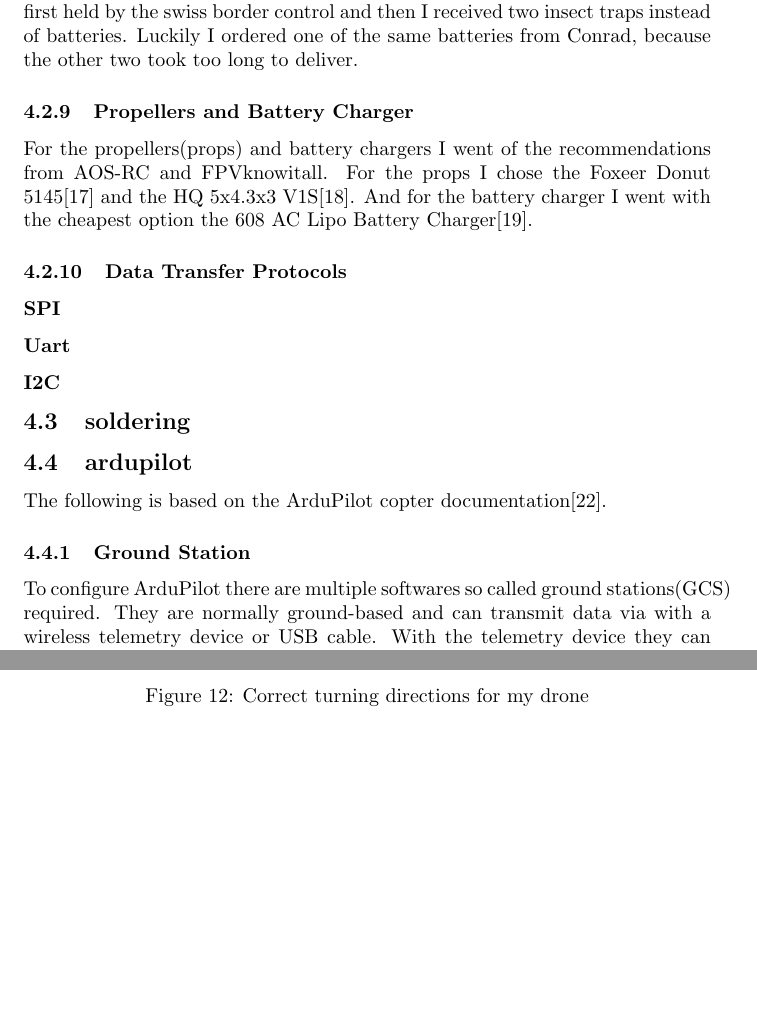
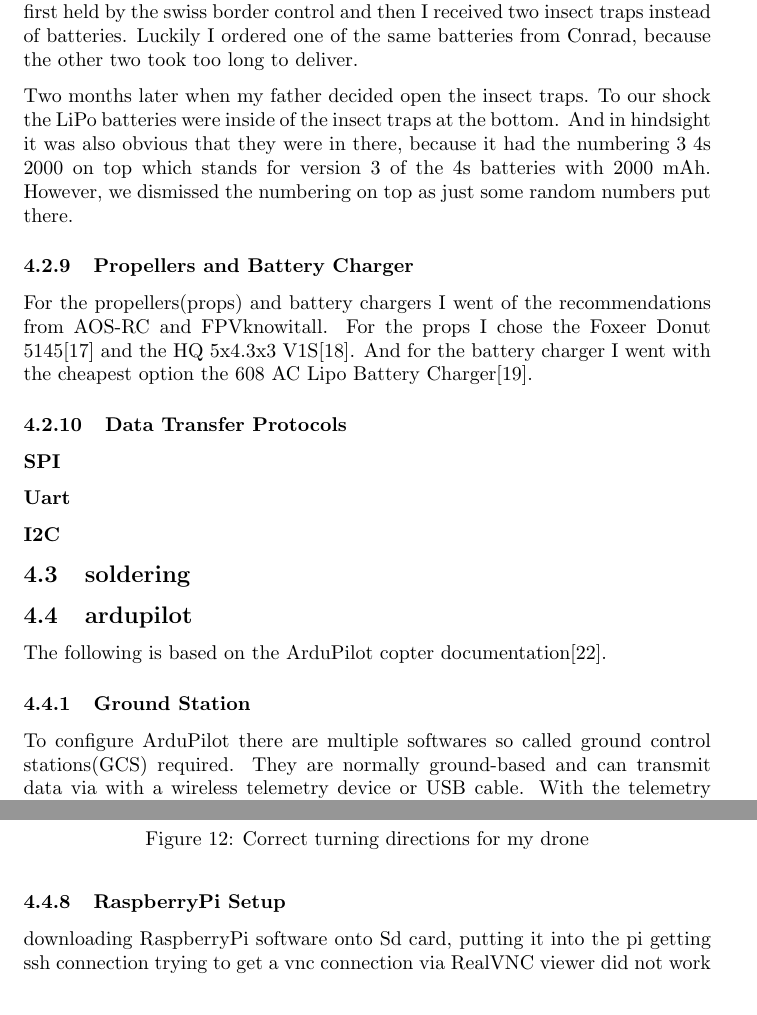
Before and after one commit to pythonnoob9903/MA-project, a LaTeX document (document.tex): two parts of pages 8 and 14 of 17 before the commit and two parts of pages 8 and 15 of 17 after it, joined at a grey line, cut so that both start at the same text, the shorter picture padded with empty space. Compiled offline with pdfLaTeX.

Commit message:
raspberry pi ssh connection
- minor TODOs added

```diff
--- a/document.tex
+++ b/document.tex
@@ -154,6 +155,8 @@ sorting=ynt
 	The more severe problem I ran into was that the batteries from AliExpress were first held by the swiss border control and then I received two insect traps instead of batteries. Luckily I ordered one of the same batteries from Conrad, because the other two took too long to deliver.
 	% TODO add pictures of the insect traps
 
+	Two months later when my father decided open the insect traps. To our shock the LiPo batteries were inside of the insect traps at the bottom. And in hindsight it was also obvious that they were in there, because it had the numbering 3 4s 2000 on top which stands for version 3 of the 4s batteries with 2000 mAh. However, we dismissed the numbering on top as just some random numbers put there.
+
 	\subsubsection{Propellers and Battery Charger}
 	For the propellers(props) and battery chargers I went of the recommendations from AOS-RC and FPVknowitall. For the props I chose the Foxeer Donut 5145\cite{toroidal} and the HQ 5x4.3x3 V1S\cite{hqprops}. And for the battery charger I went with the cheapest option the 608 AC Lipo Battery Charger\cite{lipocharger}.
 
@@ -170,7 +173,7 @@ sorting=ynt
 	\subsection{ardupilot}
 	The following is based on the ArduPilot copter documentation\cite{ardupilotdocs}.
 	\subsubsection{Ground Station}
-	To configure ArduPilot there are multiple softwares so called ground stations(GCS) required. They are normally ground-based and can transmit data via with a wireless telemetry device or USB cable.  With the telemetry device they can also control the drone from the ground and alter the route it is autonomously flying.
+	To configure ArduPilot there are multiple softwares so called ground control stations(GCS) required. They are normally ground-based and can transmit data via with a wireless telemetry device or USB cable.  With the telemetry device they can also control the drone from the ground and alter the route it is autonomously flying.
 
 	The most widely used GCS is Mission Planner(MP)\cite{MissionPlanner} it is widely used, but runs only on Windows and Mac OS. It also has a wiki which helps you install it. I will use it for the first-time configuration of my drone.
 
@@ -307,6 +310,11 @@ sorting=ynt
 	%TODO explanation box for PID
 	After adjusting them via the intial tuning parameter quick adjustment settings the drone flew. But when I put the stick left the drone flew right and vice versa. I was able to put the \lstinline|RC2_Reversed| to 1, which reversed the controls.
 
+	\subsubsection{RaspberryPi Setup}
+	downloading RaspberryPi software onto Sd card, putting it into the pi
+	getting ssh connection
+	trying to get a vnc connection via RealVNC viewer did not work
+
 
 	\section{Results}
 	\section{Discussion and Outlook}
```
Also changed, not shown: documentation.md (+2 -0 lines), document.tex (1 more changed lines), 1 other file.
